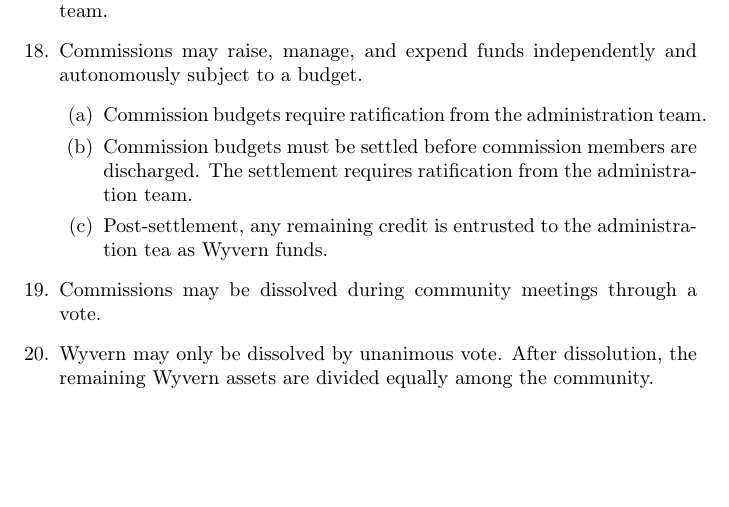
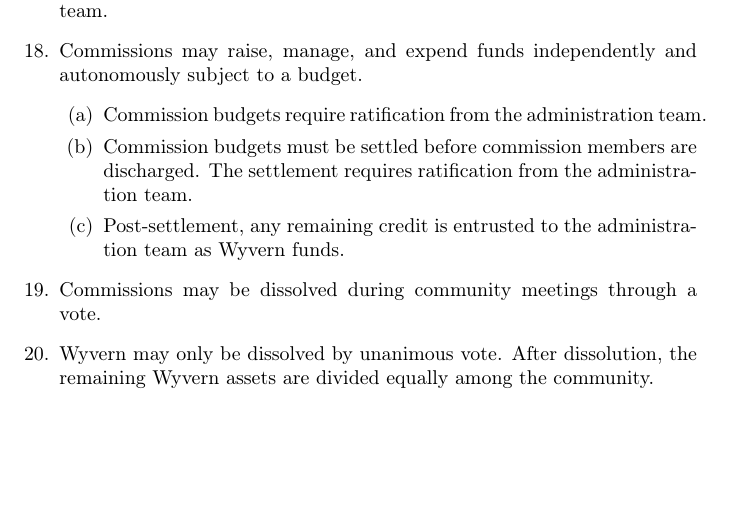
Before and after one commit to Kite1024/Documents, a LaTeX paper (Association/association.tex, which reads Association/section/community.tex): part of page 3 of 8, cut so that both start at the same text. Compiled offline with pdfLaTeX.

Commit message:
Fix typo

```diff
--- a/Association/section/community.tex
+++ b/Association/section/community.tex
@@ -75,7 +75,7 @@
             \begin{enumerate}
                 \item Commission budgets require ratification from the administration team.
                 \item Commission budgets must be settled before commission members are discharged. The settlement requires ratification from the administration team.
-                \item Post-settlement, any remaining credit is entrusted to the administration tea as Wyvern funds.
+                \item Post-settlement, any remaining credit is entrusted to the administration team as Wyvern funds.
             \end{enumerate}
     \end{item}
 
```
